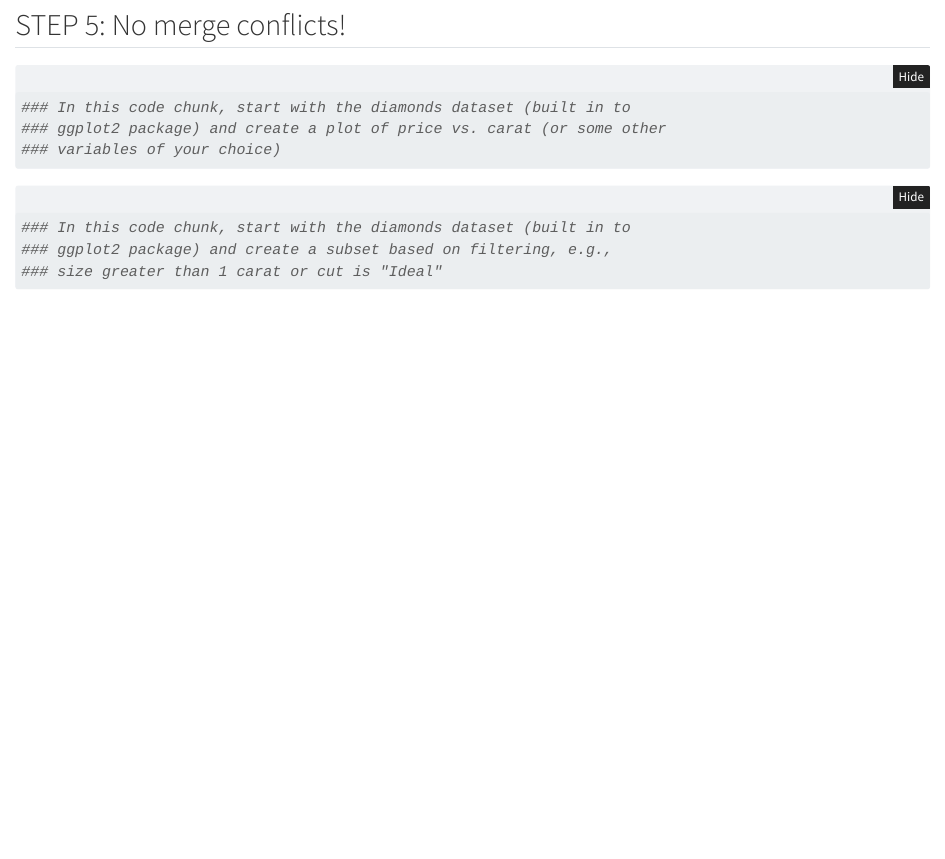
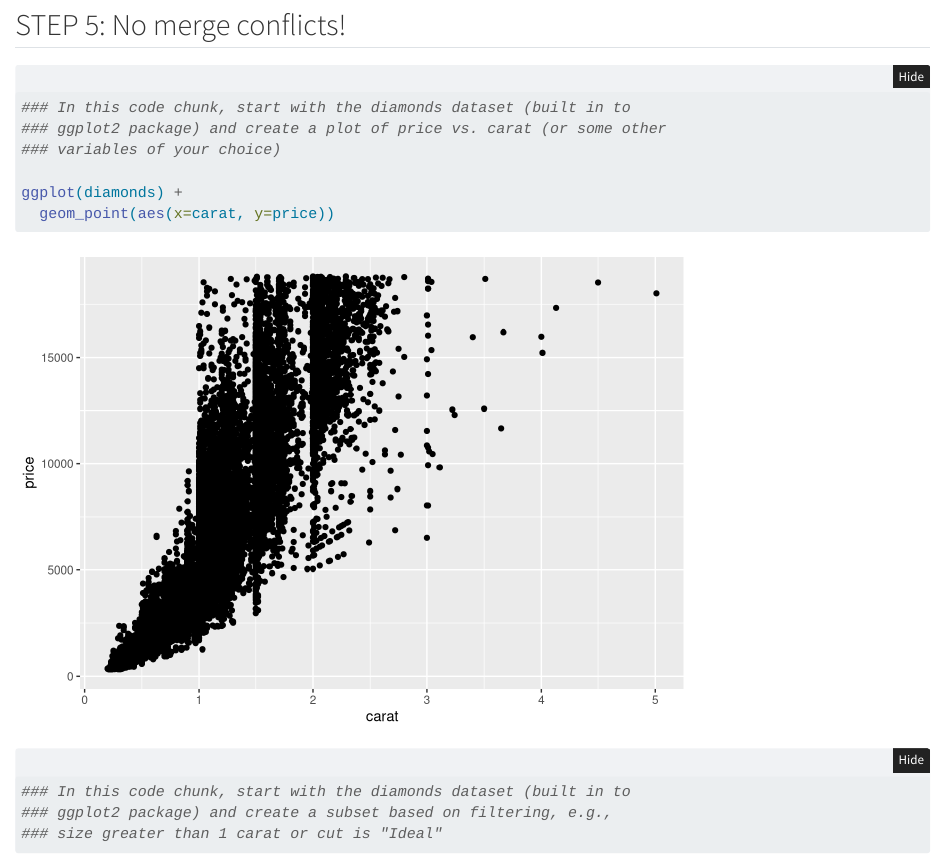
Before and after one commit to Mgalarza27/wild-git-collab-2, a Quarto document (git_wild (1).qmd): the page in a window 1100 px wide, from 160 px down. Rendered offline with R 4.5, knitr and Pandoc in place of Quarto, with nearby package versions; folded parts are opened.

Commit message:
take 2 commit

````diff
--- a/git_wild (1).qmd
+++ b/git_wild (1).qmd
@@ -19,6 +19,8 @@ library(tidyverse)
 ### ggplot2 package) and create a plot of price vs. carat (or some other
 ### variables of your choice)
 
+ggplot(diamonds) +
+  geom_point(aes(x=carat, y=price))
 
 ```
 
````
